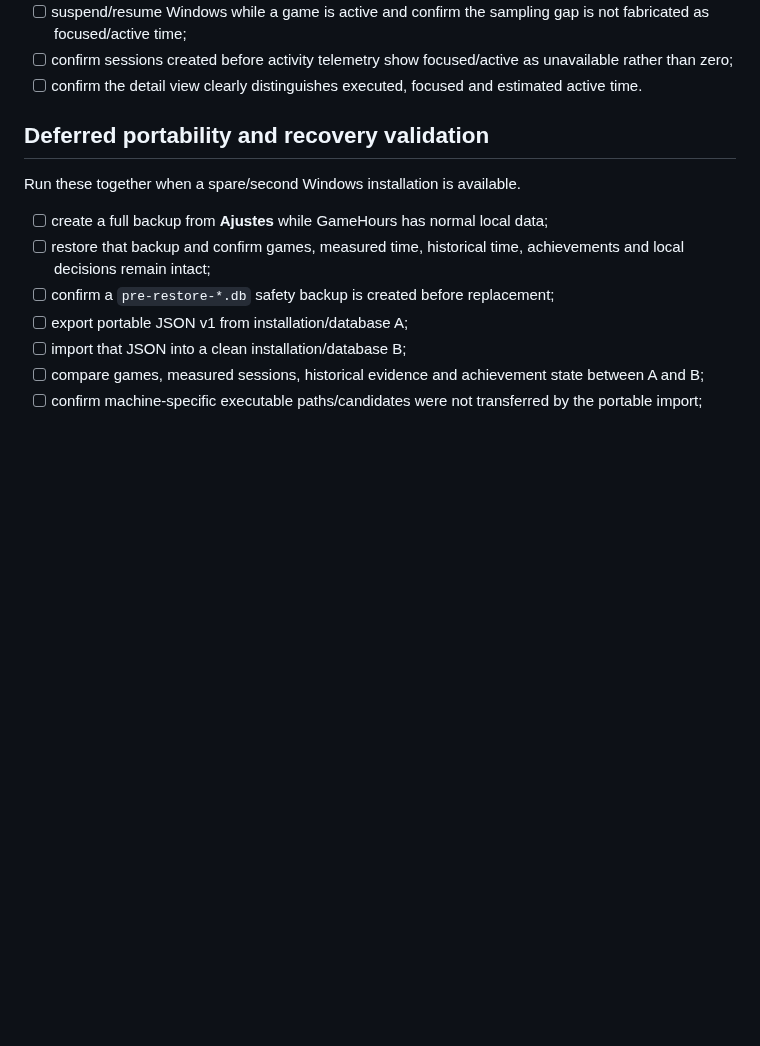
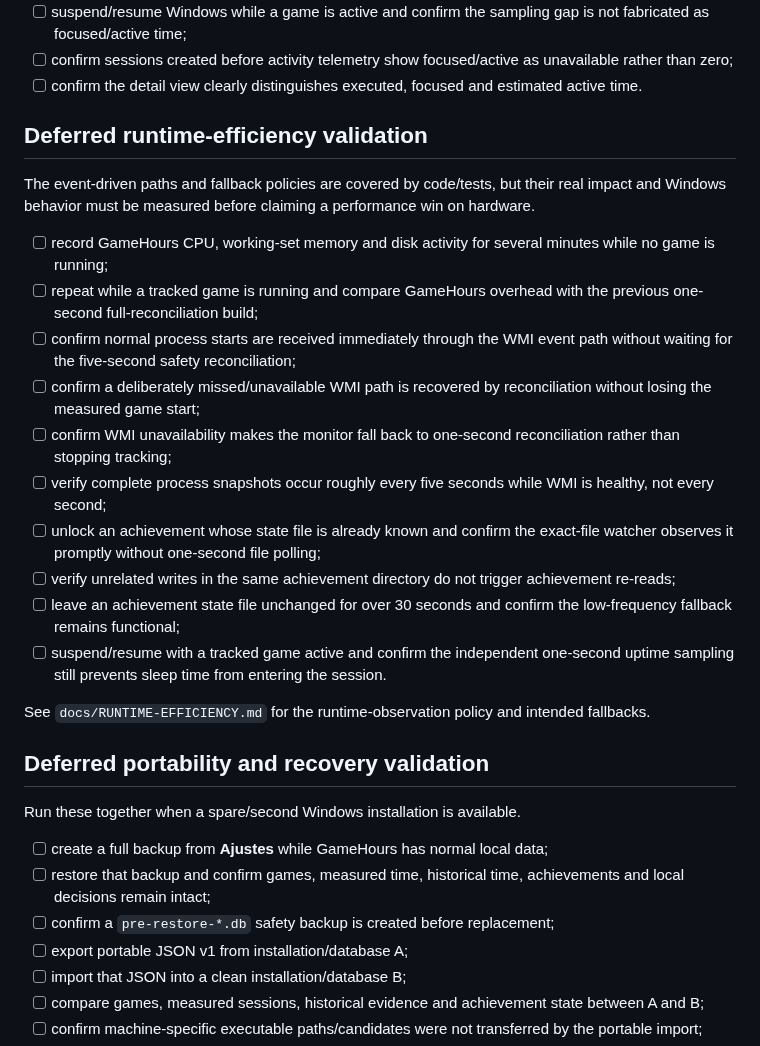
Before and after one commit to Ayerdi/GameHours, a Markdown page: docs/REAL-MACHINE-VALIDATION.md, the part around the change. Rendered like a GitHub page; blank space fills up the shorter version.

Commit message:
docs: add runtime efficiency hardware checks

```diff
--- a/docs/REAL-MACHINE-VALIDATION.md
+++ b/docs/REAL-MACHINE-VALIDATION.md
@@ -31,6 +31,23 @@ The schema, persistence and activity policy are covered automatically. The Windo
 - [ ] suspend/resume Windows while a game is active and confirm the sampling gap is not fabricated as focused/active time;
 - [ ] confirm sessions created before activity telemetry show focused/active as unavailable rather than zero;
 - [ ] confirm the detail view clearly distinguishes executed, focused and estimated active time.
+
+## Deferred runtime-efficiency validation
+
+The event-driven paths and fallback policies are covered by code/tests, but their real impact and Windows behavior must be measured before claiming a performance win on hardware.
+
+- [ ] record GameHours CPU, working-set memory and disk activity for several minutes while no game is running;
+- [ ] repeat while a tracked game is running and compare GameHours overhead with the previous one-second full-reconciliation build;
+- [ ] confirm normal process starts are received immediately through the WMI event path without waiting for the five-second safety reconciliation;
+- [ ] confirm a deliberately missed/unavailable WMI path is recovered by reconciliation without losing the measured game start;
+- [ ] confirm WMI unavailability makes the monitor fall back to one-second reconciliation rather than stopping tracking;
+- [ ] verify complete process snapshots occur roughly every five seconds while WMI is healthy, not every second;
+- [ ] unlock an achievement whose state file is already known and confirm the exact-file watcher observes it promptly without one-second file polling;
+- [ ] verify unrelated writes in the same achievement directory do not trigger achievement re-reads;
+- [ ] leave an achievement state file unchanged for over 30 seconds and confirm the low-frequency fallback remains functional;
+- [ ] suspend/resume with a tracked game active and confirm the independent one-second uptime sampling still prevents sleep time from entering the session.
+
+See `docs/RUNTIME-EFFICIENCY.md` for the runtime-observation policy and intended fallbacks.
 
 ## Deferred portability and recovery validation
 
```
